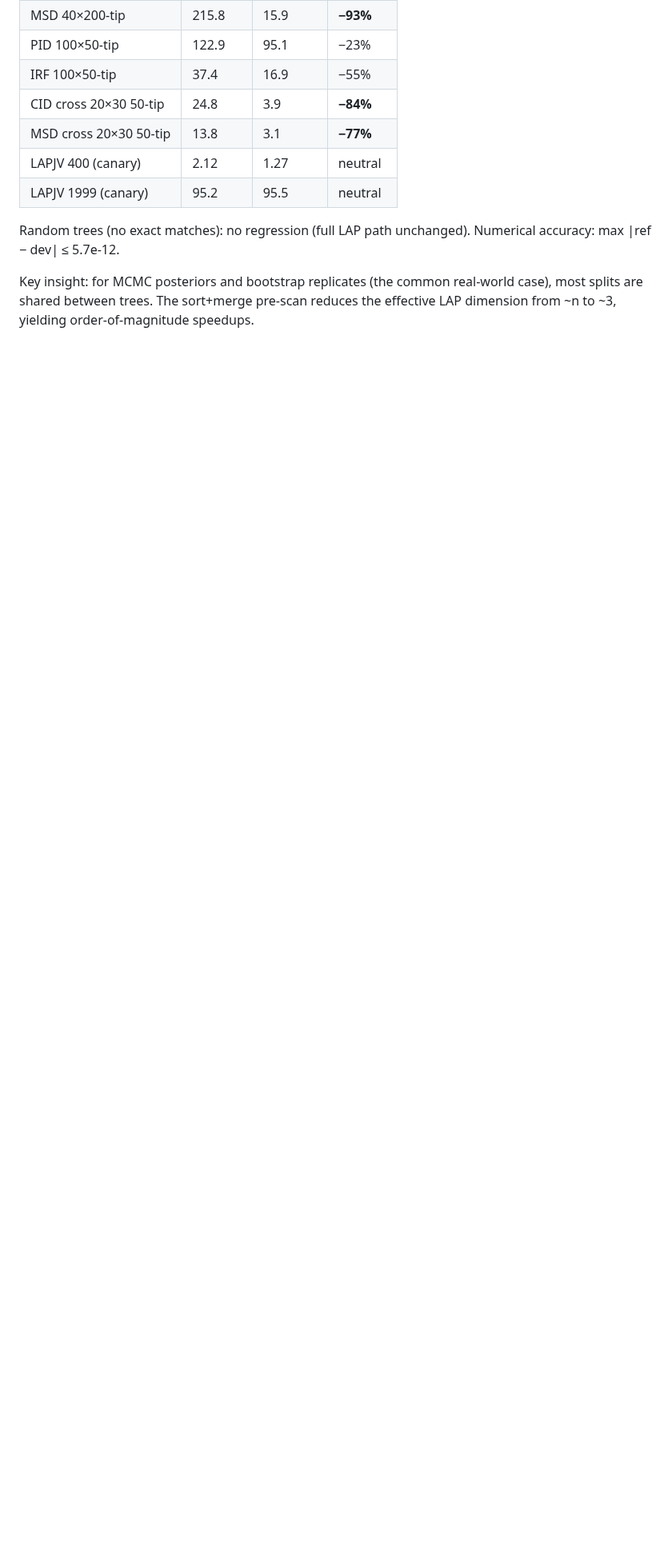
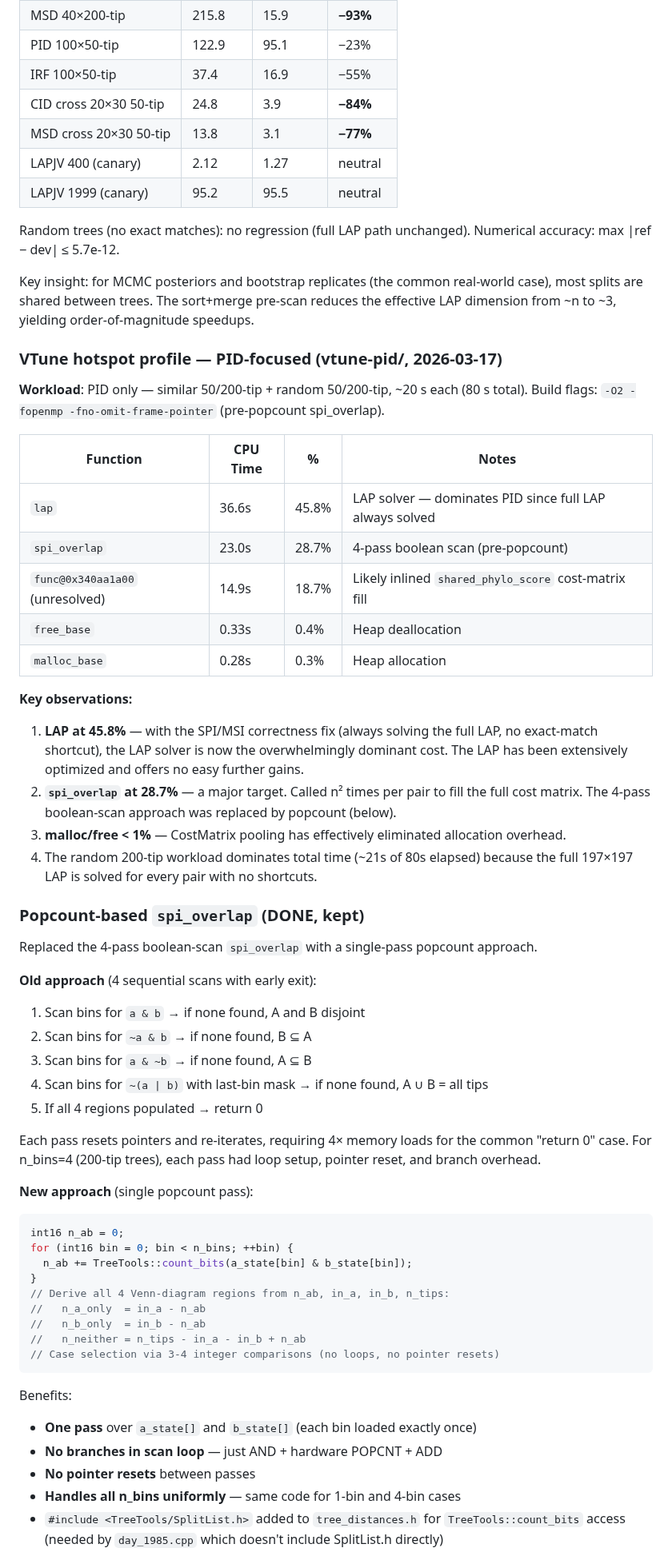
Before and after one commit to ms609/TreeDist, a Markdown page: AGENTS.md, the part around one of its changes. Shown at 80% size. GitHub-like rendering; blank space fills up the shorter version.

Commit message:
profile update

````diff
--- a/AGENTS.md
+++ b/AGENTS.md
@@ -992,3 +992,63 @@ Key insight: for MCMC posteriors and bootstrap replicates (the common real-world
 case), most splits are shared between trees.  The sort+merge pre-scan reduces
 the effective LAP dimension from ~n to ~3, yielding order-of-magnitude speedups.
 
+### VTune hotspot profile — PID-focused (vtune-pid/, 2026-03-17)
+
+**Workload**: PID only — similar 50/200-tip + random 50/200-tip, ~20 s each (80 s total).
+Build flags: `-O2 -fopenmp -fno-omit-frame-pointer` (pre-popcount spi_overlap).
+
+| Function | CPU Time | % | Notes |
+|---|---|---|---|
+| `lap` | 36.6s | 45.8% | LAP solver — dominates PID since full LAP always solved |
+| `spi_overlap` | 23.0s | 28.7% | 4-pass boolean scan (pre-popcount) |
+| `func@0x340aa1a00` (unresolved) | 14.9s | 18.7% | Likely inlined `shared_phylo_score` cost-matrix fill |
+| `free_base` | 0.33s | 0.4% | Heap deallocation |
+| `malloc_base` | 0.28s | 0.3% | Heap allocation |
+
+**Key observations:**
+1. **LAP at 45.8%** — with the SPI/MSI correctness fix (always solving the full LAP,
+   no exact-match shortcut), the LAP solver is now the overwhelmingly dominant cost.
+   The LAP has been extensively optimized and offers no easy further gains.
+2. **`spi_overlap` at 28.7%** — a major target.  Called n² times per pair to fill the
+   full cost matrix.  The 4-pass boolean-scan approach was replaced by popcount (below).
+3. **malloc/free < 1%** — CostMatrix pooling has effectively eliminated allocation overhead.
+4. The random 200-tip workload dominates total time (~21s of 80s elapsed) because
+   the full 197×197 LAP is solved for every pair with no shortcuts.
+
+### Popcount-based `spi_overlap` (DONE, kept)
+
+Replaced the 4-pass boolean-scan `spi_overlap` with a single-pass popcount approach.
+
+**Old approach** (4 sequential scans with early exit):
+1. Scan bins for `a & b` → if none found, A and B disjoint
+2. Scan bins for `~a & b` → if none found, B ⊆ A
+3. Scan bins for `a & ~b` → if none found, A ⊆ B
+4. Scan bins for `~(a | b)` with last-bin mask → if none found, A ∪ B = all tips
+5. If all 4 regions populated → return 0
+
+Each pass resets pointers and re-iterates, requiring 4× memory loads for the
+common "return 0" case.  For n_bins=4 (200-tip trees), each pass had loop setup,
+pointer reset, and branch overhead.
+
+**New approach** (single popcount pass):
+```cpp
+int16 n_ab = 0;
+for (int16 bin = 0; bin < n_bins; ++bin) {
+  n_ab += TreeTools::count_bits(a_state[bin] & b_state[bin]);
+}
+// Derive all 4 Venn-diagram regions from n_ab, in_a, in_b, n_tips:
+//   n_a_only  = in_a - n_ab
+//   n_b_only  = in_b - n_ab
+//   n_neither = n_tips - in_a - in_b + n_ab
+// Case selection via 3-4 integer comparisons (no loops, no pointer resets)
+```
+
+Benefits:
+- **One pass** over `a_state[]` and `b_state[]` (each bin loaded exactly once)
+- **No branches in scan loop** — just AND + hardware POPCNT + ADD
+- **No pointer resets** between passes
+- **Handles all n_bins uniformly** — same code for 1-bin and 4-bin cases
+- `#include <TreeTools/SplitList.h>` added to `tree_distances.h` for
+  `TreeTools::count_bits` access (needed by `day_1985.cpp` which doesn't
+  include SplitList.h directly)
+
````
Also changed, not shown: other parts of AGENTS.md (+32 -1 lines).
